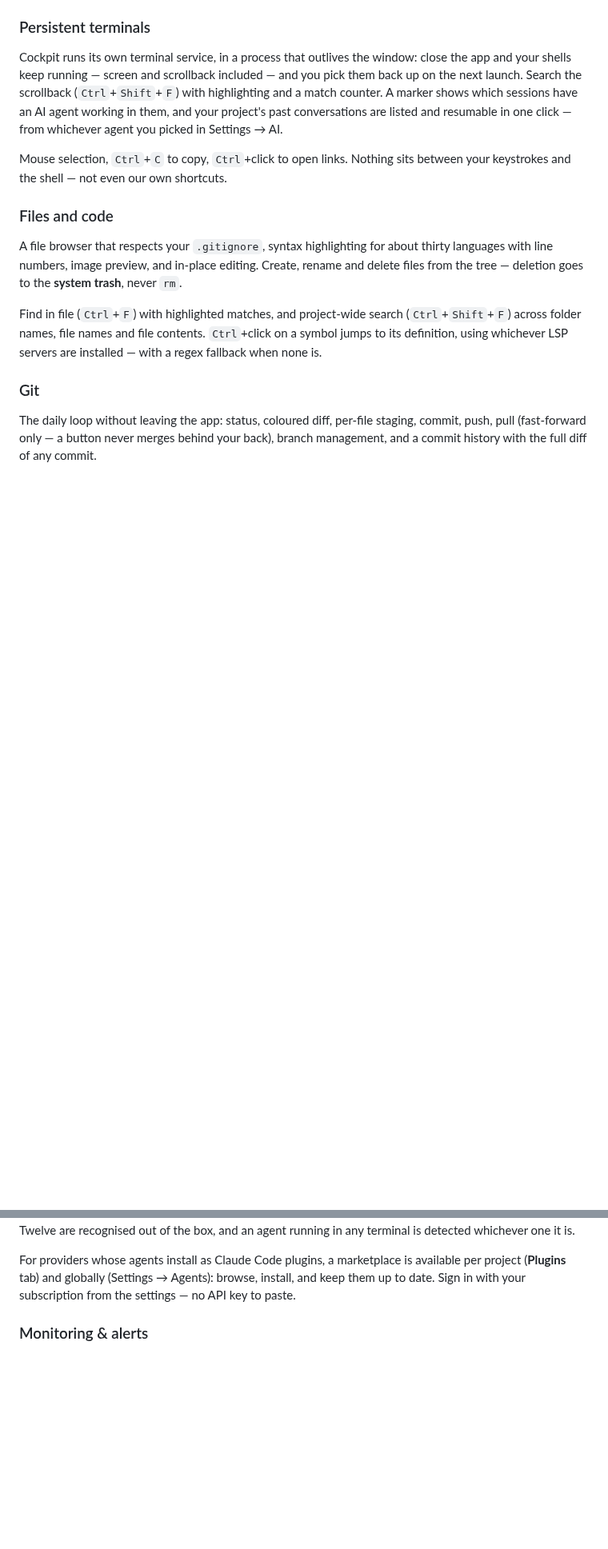
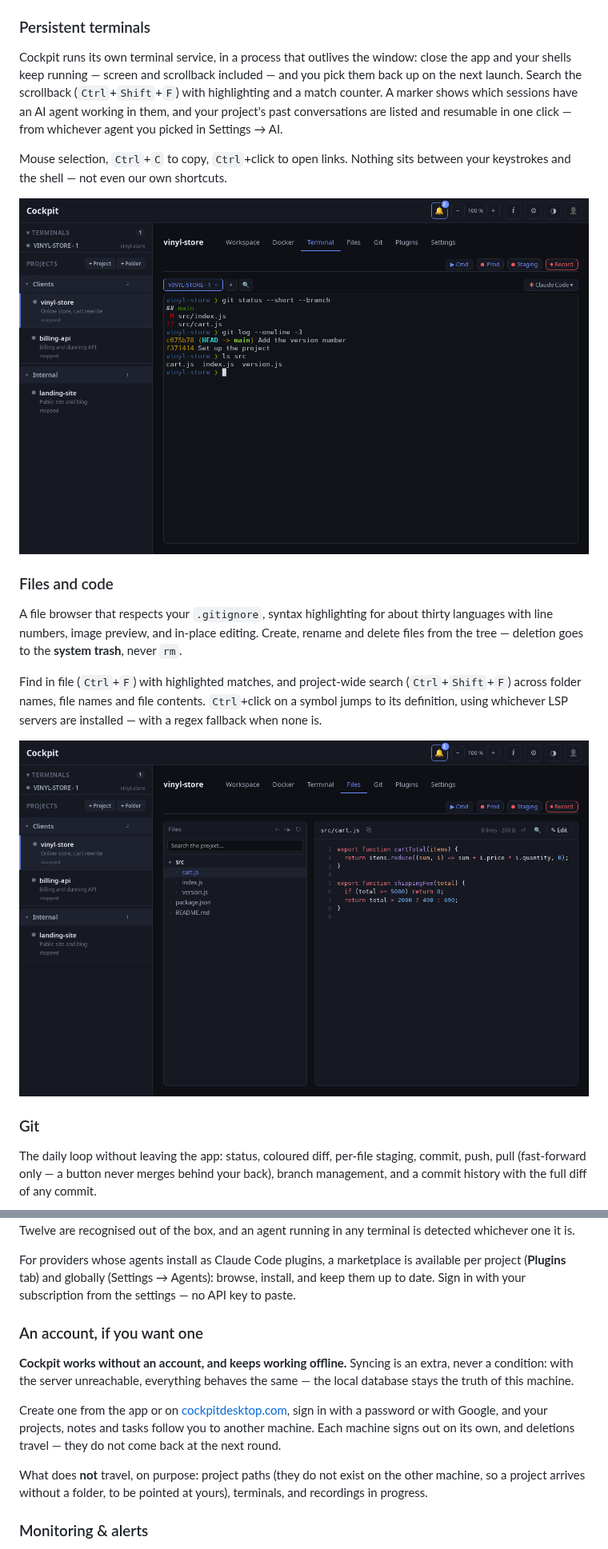
Before and after one commit to jguevel-tech/cockpit, a Markdown page: README.md, 2 parts joined by grey strips. Shown at 80% size. Drawn GitHub-style; pictures changed too: docs/captures/fichiers.png (added), docs/captures/terminal.png (added); blank space fills up the shorter version.

```diff
--- a/README.md
+++ b/README.md
@@ -115,6 +129,8 @@ resumable in one click — from whichever agent you picked in Settings → AI.
 Mouse selection, `Ctrl`+`C` to copy, `Ctrl`+click to open links. Nothing sits between your
 keystrokes and the shell — not even our own shortcuts.
 
+![A terminal inside Cockpit, with the past-conversations button of the chosen AI provider](docs/captures/terminal.png)
+
 ### Files and code
 
 A file browser that respects your `.gitignore`, syntax highlighting for about thirty languages
@@ -125,6 +141,8 @@ Find in file (`Ctrl`+`F`) with highlighted matches, and project-wide search (`Ct
 across folder names, file names and file contents. `Ctrl`+click on a symbol jumps to its
 definition, using whichever LSP servers are installed — with a regex fallback when none is.
 
+![The file browser and a highlighted file, side by side](docs/captures/fichiers.png)
+
 ### Git
 
 The daily loop without leaving the app: status, coloured diff, per-file staging, commit, push,
@@ -170,6 +190,19 @@ whichever one it is.
 For providers whose agents install as Claude Code plugins, a marketplace is available per project
 (**Plugins** tab) and globally (Settings → Agents): browse, install, and keep them up to date.
 Sign in with your subscription from the settings — no API key to paste.
+
+### An account, if you want one
+
+**Cockpit works without an account, and keeps working offline.** Syncing is an extra, never a
+condition: with the server unreachable, everything behaves the same — the local database stays the
+truth of this machine.
+
+Create one from the app or on [cockpitdesktop.com](https://cockpitdesktop.com/#compte), sign in
+with a password or with Google, and your projects, notes and tasks follow you to another machine.
+Each machine signs out on its own, and deletions travel — they do not come back at the next round.
+
+What does **not** travel, on purpose: project paths (they do not exist on the other machine, so a
+project arrives without a folder, to be pointed at yours), terminals, and recordings in progress.
 
 ### Monitoring & alerts
 
```
Also changed, not shown: other parts of README.md (+33 -0 lines), docs/captures/git.png (added), docs/captures/taches.png (added).
